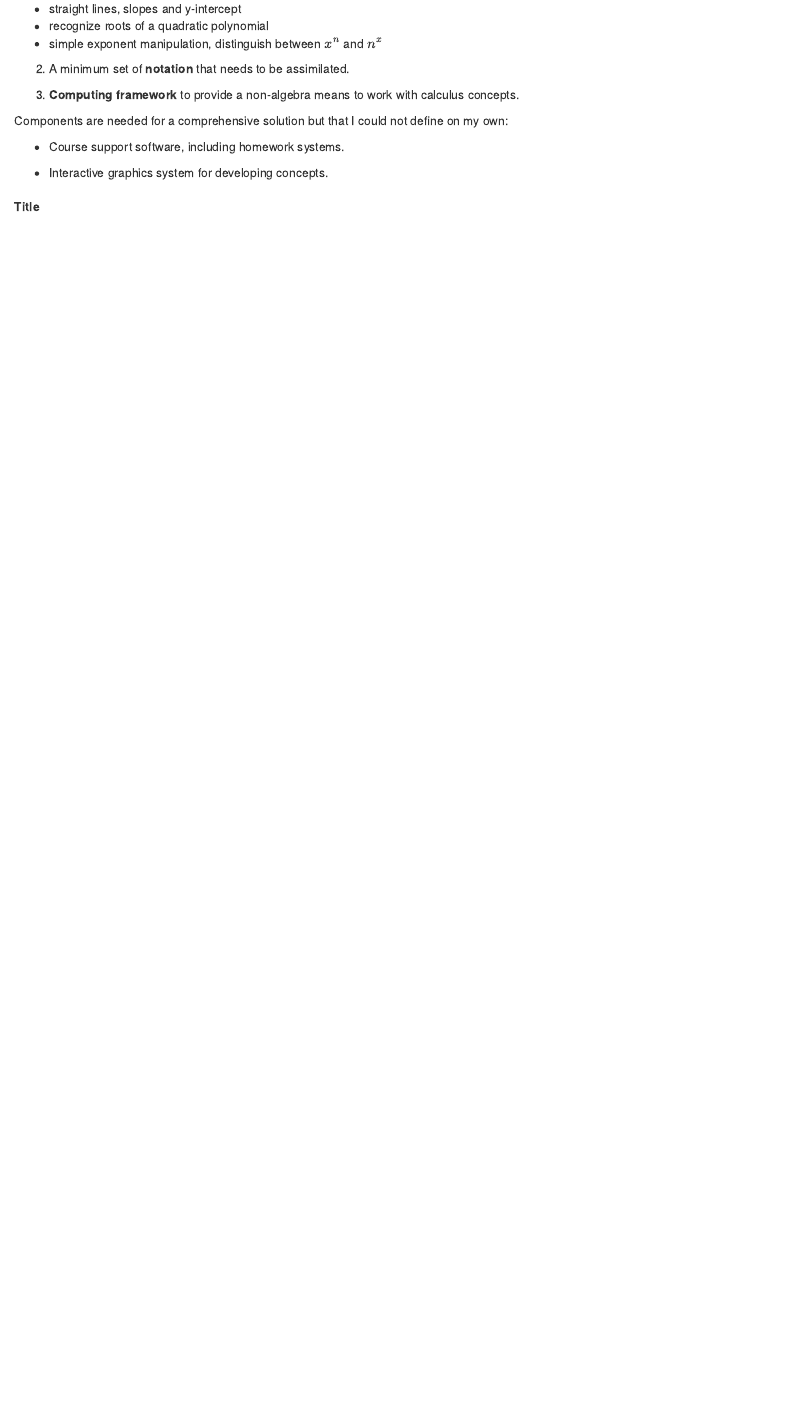
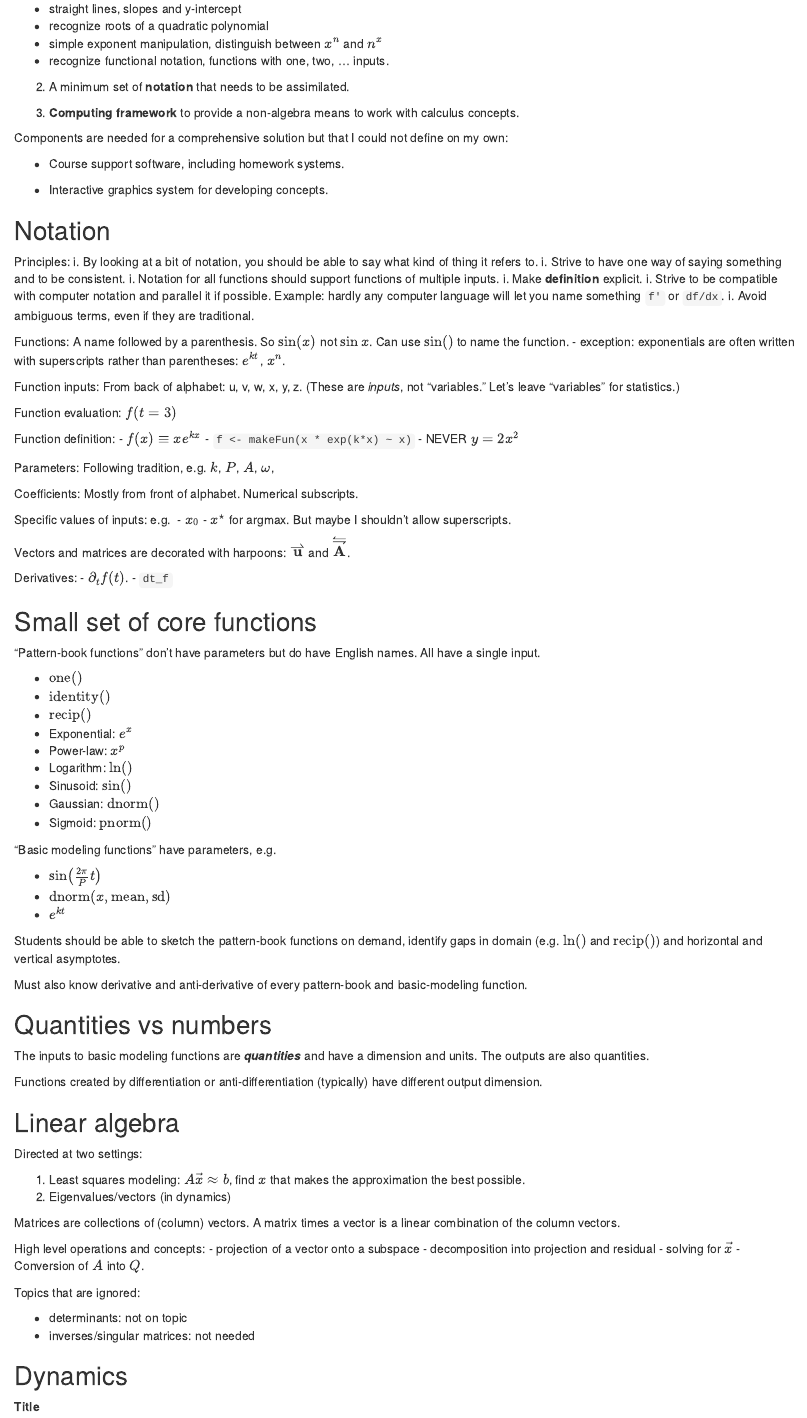
Before and after one commit to dtkaplan/Zcalc-instructor-notes, an R Markdown document (_Outreach/2022-02-11-USNA/2022-02-11-USNA.Rmd): the page in a window 1100 px wide, from 1970 px down. Rendered offline with R 4.5, knitr and Pandoc, with nearby package versions.

Commit message:
Working on USNA talk.

```diff
--- a/_Outreach/2022-02-11-USNA/2022-02-11-USNA.Rmd
+++ b/_Outreach/2022-02-11-USNA/2022-02-11-USNA.Rmd
@@ -112,7 +112,7 @@ Components I could plausibly define:
 - straight lines, slopes and y-intercept
 - recognize roots of a quadratic polynomial
 - simple exponent manipulation, distinguish between $x^n$ and $n^x$
-
+- recognize functional notation, functions with one, two, ... inputs.
 
 2. A minimum set of **notation** that needs to be assimilated.
 
@@ -124,13 +124,95 @@ Components are needed for a comprehensive solution but that I could not define o
 
 - Interactive graphics system for developing concepts.
 
+## Notation
+
+Principles:
+i. By looking at a bit of notation, you should be able to say what kind of thing it refers to.
+i. Strive to have one way of saying something and to be consistent.
+i. Notation for all functions should support functions of multiple inputs.
+i. Make **definition** explicit.
+i. Strive to be compatible with computer notation and parallel it if possible. Example: hardly any computer language will let you name something `f'` or `df/dx`.
+i. Avoid ambiguous terms, even if they are traditional.
+
+Functions: A name followed by a parenthesis. So $\sin(x)$ not $\sin x$. Can use $\sin()$ to name the function.
+    - exception: exponentials are often written with superscripts rather than parentheses: $e^{kt}$, $x^n$.
+
+Function inputs: From back of alphabet: u, v, w, x, y, z.  (These are *inputs*, not "variables." Let's leave "variables" for statistics.)
+
+Function evaluation: $f(t=3)$
+
+Function definition:
+    - $f(x) \equiv x e^{kx}$
+    - `f <- makeFun(x * exp(k*x) ~ x)`
+    - NEVER $y = 2 x^2$
+
+Parameters: Following tradition, e.g. $k$, $P$, $A$, $\omega$,
+
+Coefficients: Mostly from front of alphabet. Numerical subscripts.
+
+Specific values of inputs: e.g.
+    - $x_0$
+    - $x^\star$ for argmax. But maybe I shouldn't allow superscripts.
+
+Vectors and matrices are decorated with harpoons: $\stackrel{\rightharpoonup}{\mathbf u}$ and $\stackrel{\leftrightharpoons}{\mathbf A}$.
+
+Derivatives:
+  - $\partial_t f(t)$.
+  - `dt_f`
+
+## Small set of core functions
+
+"Pattern-book functions" don't have parameters but do have English names. All have a single input.
+
+- $\text{one}()$
+- $\text{identity}()$
+- $\text{recip}()$
+- Exponential: $e^x$
+- Power-law: $x^p$
+- Logarithm: $\ln()$
+- Sinusoid: $\sin()$
+- Gaussian: $\text{dnorm}()$
+- Sigmoid: $\text{pnorm}()$
+
+"Basic modeling functions" have parameters, e.g.
+
+- $\sin\left(\frac{2\pi}{P} t\right)$
+- $\text{dnorm}(x, \text{mean}, \text{sd})$
+- $e^{kt}$
+
+Students should be able to sketch the pattern-book functions on demand, identify gaps in domain (e.g. $\ln()$ and $\text{recip}()$) and horizontal and vertical asymptotes.
+
+Must also know derivative and anti-derivative of every pattern-book and basic-modeling function.
+
+## Quantities vs numbers
+
+The inputs to basic modeling functions are ***quantities*** and have a dimension and units. The outputs are also quantities.
+
+Functions created by differentiation or anti-differentiation (typically) have different output dimension.
+
+## Linear algebra
+
+Directed at two settings:
+
+1. Least squares modeling: $A \vec{x} \approx b$, find $x$ that makes the approximation the best possible.
+2. Eigenvalues/vectors (in dynamics)
+
+Matrices are collections of (column) vectors. A matrix times a vector is a linear combination of the column vectors.
+
+High level operations and concepts:
+- projection of a vector onto a subspace
+- decomposition into projection and residual
+- solving for $\vec{x}$
+- Conversion of $A$ into $Q$.
+
+Topics that are ignored:
+
+- determinants: not on topic
+- inverses/singular matrices: not needed
+
+## Dynamics
 
 
-
-
-
-
-##
 
 
 **Title**
```
